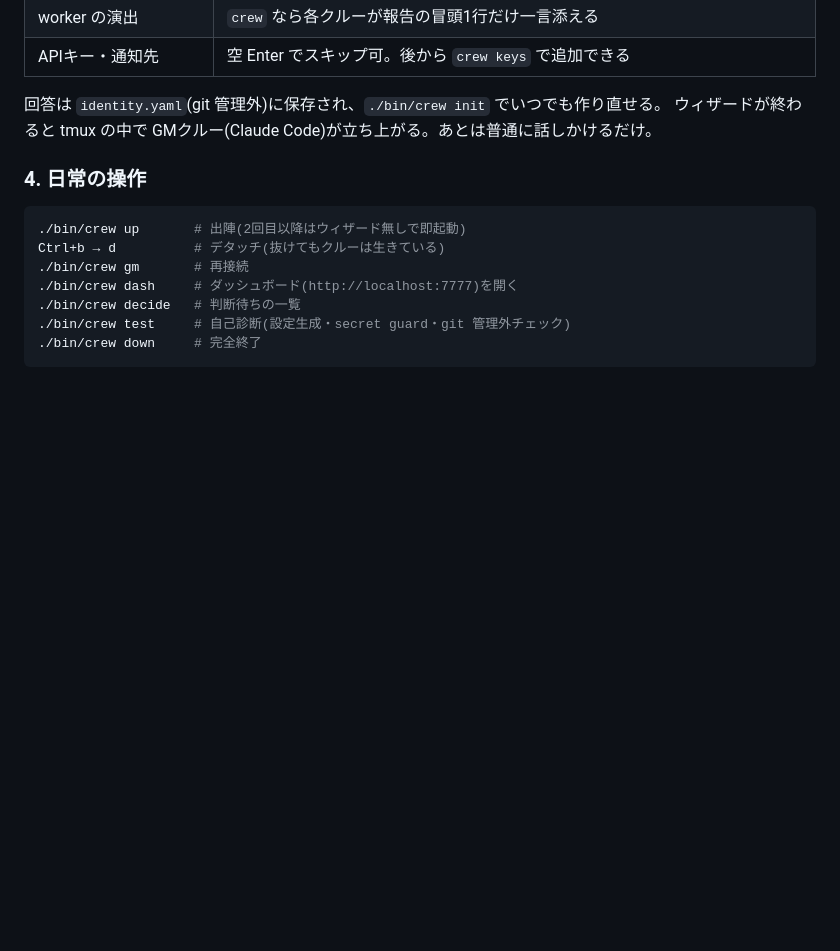
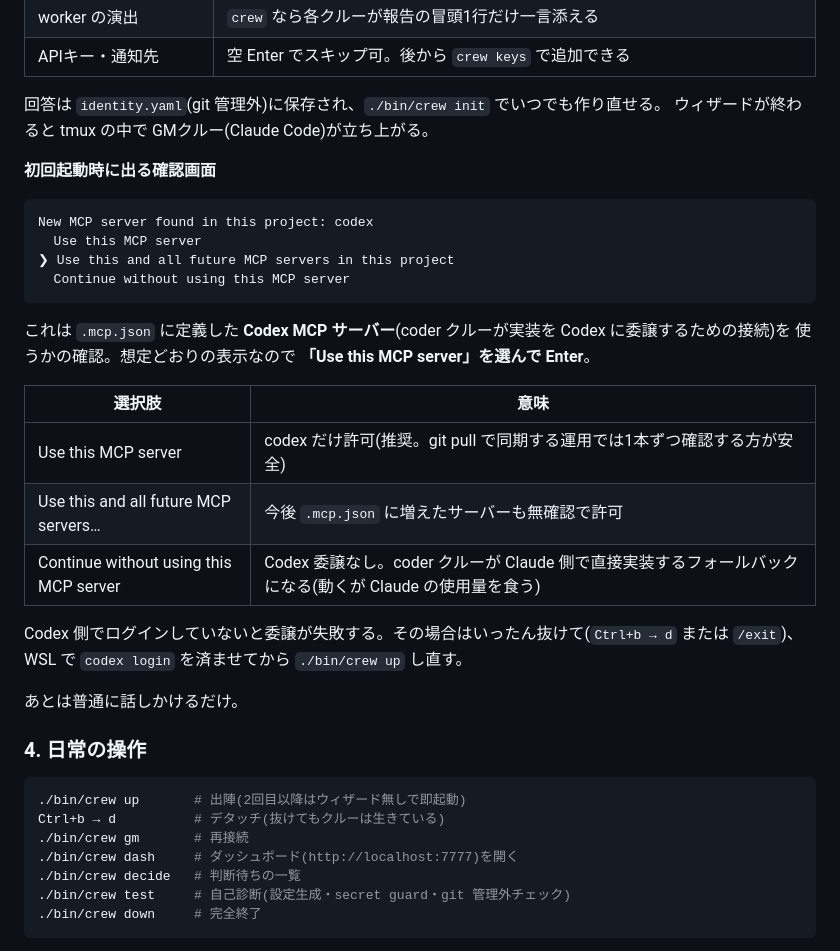
Before and after one commit to ayakashiromae/multi-crew-system, a Markdown page: README.md, the part around the change. Drawn GitHub-style; blank space fills up the shorter version.

Commit message:
docs: 初回起動時の Codex MCP 確認画面の説明を README に追加

````diff
--- a/README.md
+++ b/README.md
@@ -75,7 +75,30 @@ Codex CLI を入れた場合は `codex login` でブラウザ認証を済ませ
 | APIキー・通知先 | 空 Enter でスキップ可。後から `crew keys` で追加できる |
 
 回答は `identity.yaml`(git 管理外)に保存され、`./bin/crew init` でいつでも作り直せる。
-ウィザードが終わると tmux の中で GMクルー(Claude Code)が立ち上がる。あとは普通に話しかけるだけ。
+ウィザードが終わると tmux の中で GMクルー(Claude Code)が立ち上がる。
+
+**初回起動時に出る確認画面**
+
+```
+New MCP server found in this project: codex
+  Use this MCP server
+❯ Use this and all future MCP servers in this project
+  Continue without using this MCP server
+```
+
+これは `.mcp.json` に定義した **Codex MCP サーバー**(coder クルーが実装を Codex に委譲するための接続)を
+使うかの確認。想定どおりの表示なので **「Use this MCP server」を選んで Enter**。
+
+| 選択肢 | 意味 |
+|---|---|
+| Use this MCP server | codex だけ許可(推奨。git pull で同期する運用では1本ずつ確認する方が安全) |
+| Use this and all future MCP servers… | 今後 `.mcp.json` に増えたサーバーも無確認で許可 |
+| Continue without using this MCP server | Codex 委譲なし。coder クルーが Claude 側で直接実装するフォールバックになる(動くが Claude の使用量を食う) |
+
+Codex 側でログインしていないと委譲が失敗する。その場合はいったん抜けて(`Ctrl+b → d` または `/exit`)、
+WSL で `codex login` を済ませてから `./bin/crew up` し直す。
+
+あとは普通に話しかけるだけ。
 
 ### 4. 日常の操作
 
````
